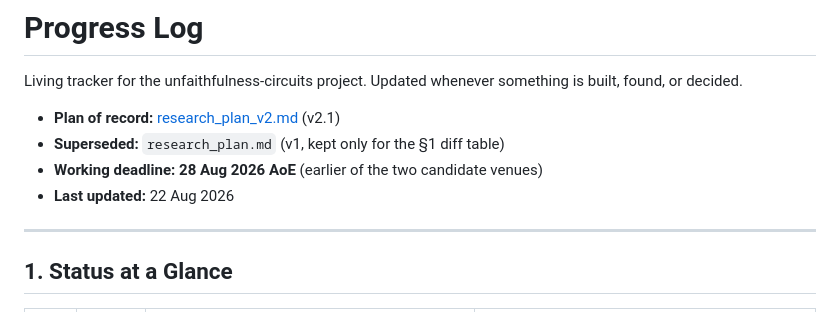
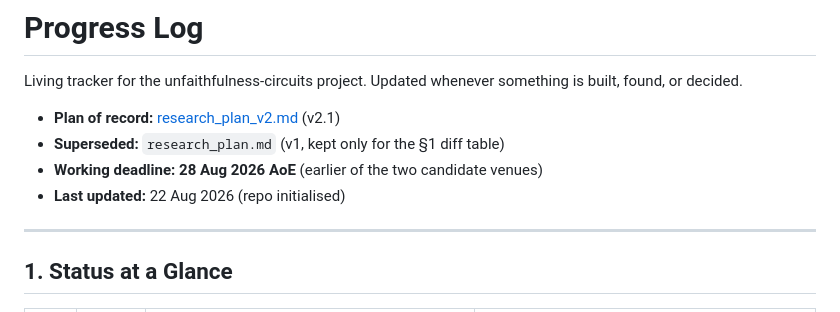
Before and after one commit to Kark07/unfaithfulCoT, a Markdown page: PROGRESS.md, the part around the change. Drawn GitHub-style.

Commit message:
Update progress log

```diff
--- a/PROGRESS.md
+++ b/PROGRESS.md
@@ -6,7 +6,7 @@ something is built, found, or decided.
 - **Plan of record:** [research_plan_v2.md](research_plan_v2.md) (v2.1)
 - **Superseded:** `research_plan.md` (v1, kept only for the §1 diff table)
 - **Working deadline:** **28 Aug 2026 AoE** (earlier of the two candidate venues)
-- **Last updated:** 22 Aug 2026
+- **Last updated:** 22 Aug 2026 (repo initialised)
 
 ---
 
```
